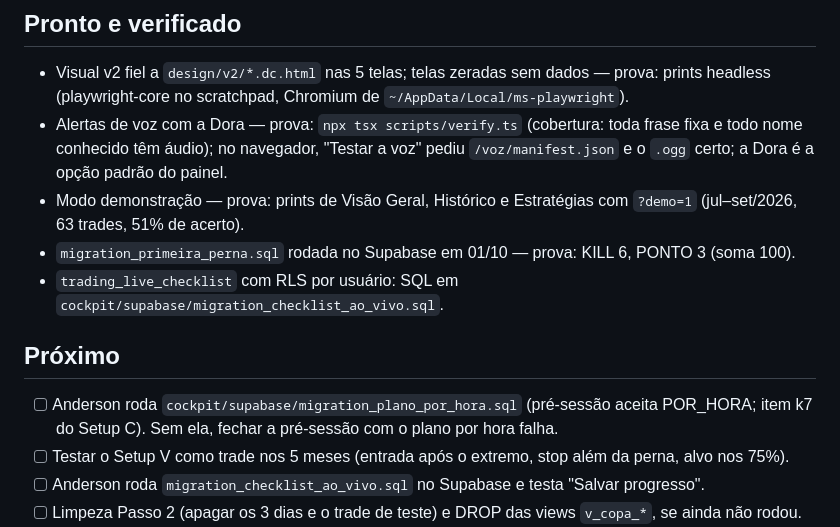
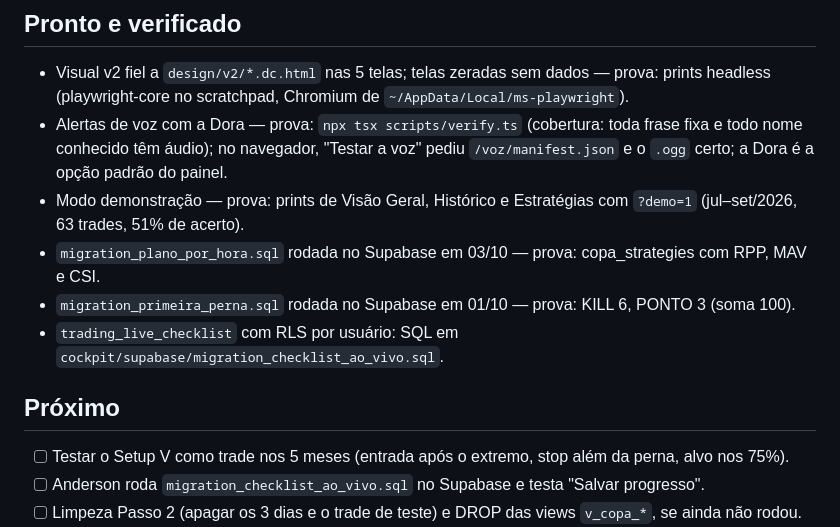
Before and after one commit to dersonn5/TRADINGDASH, a Markdown page: CHECKPOINT.md, the part around the change. Drawn GitHub-style.

Commit message:
docs: migracao do plano por hora rodada no Supabase
Co-Authored-By: Claude Opus 5.5 <noreply@anthropic.com>

```diff
--- a/CHECKPOINT.md
+++ b/CHECKPOINT.md
@@ -14,12 +14,12 @@ demonstração com trades fictícios. O Anderson começa a operar de verdade na
   `/voz/manifest.json` e o `.ogg` certo; a Dora é a opção padrão do painel.
 - Modo demonstração — prova: prints de Visão Geral, Histórico e Estratégias com
   `?demo=1` (jul–set/2026, 63 trades, 51% de acerto).
+- `migration_plano_por_hora.sql` rodada no Supabase em 03/10 — prova: copa_strategies com RPP, MAV e CSI.
 - `migration_primeira_perna.sql` rodada no Supabase em 01/10 — prova: KILL 6, PONTO 3 (soma 100).
 - `trading_live_checklist` com RLS por usuário: SQL em
   `cockpit/supabase/migration_checklist_ao_vivo.sql`.
 
 ## Próximo
-- [ ] Anderson roda `cockpit/supabase/migration_plano_por_hora.sql` (pré-sessão aceita POR_HORA; item k7 do Setup C). Sem ela, fechar a pré-sessão com o plano por hora falha.
 - [ ] Testar o Setup V como trade nos 5 meses (entrada após o extremo, stop além da perna, alvo nos 75%).
 - [ ] Anderson roda `migration_checklist_ao_vivo.sql` no Supabase e testa "Salvar progresso".
 - [ ] Limpeza Passo 2 (apagar os 3 dias e o trade de teste) e DROP das views `v_copa_*`,
```
